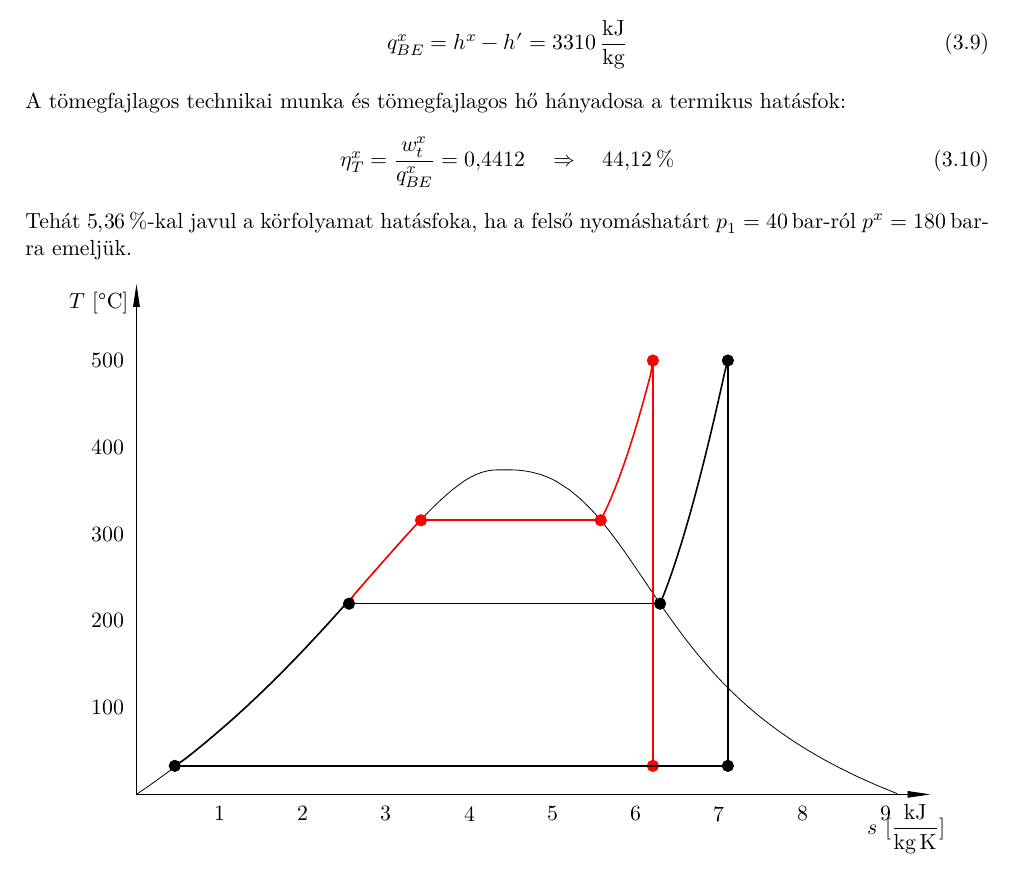
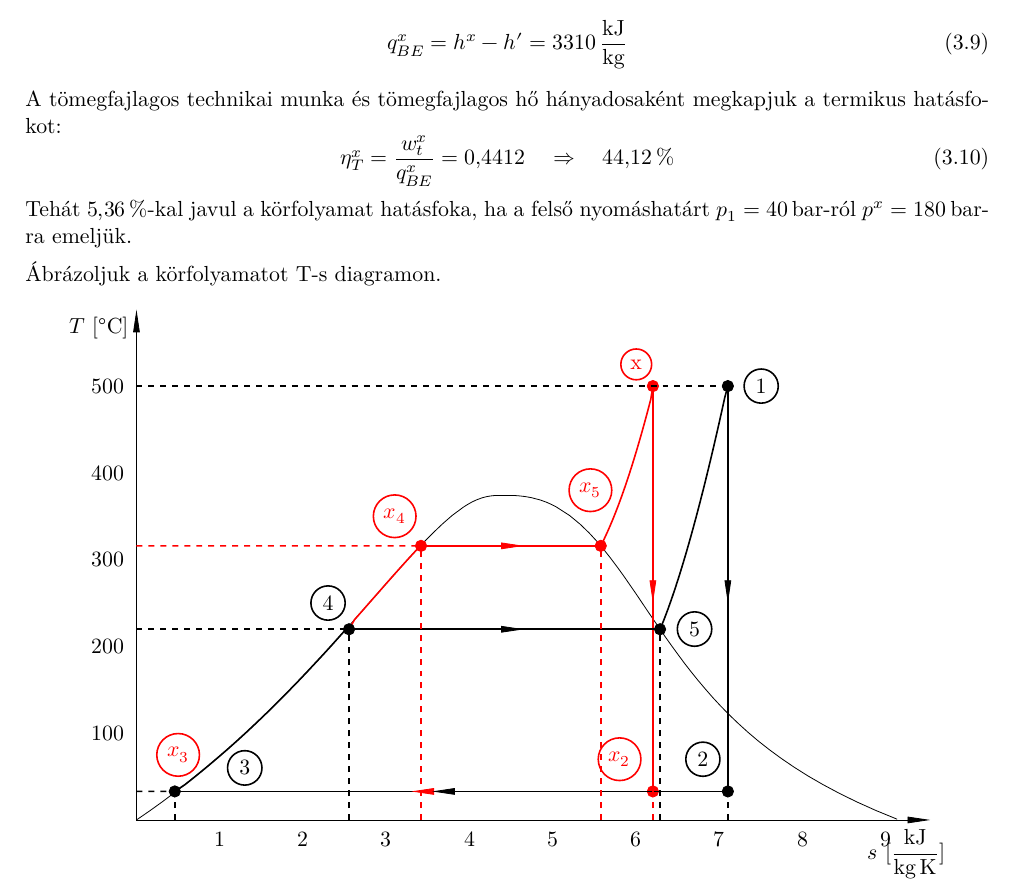
Before and after one commit to u9awby123/MHFGY, a LaTeX document (MHFGY.tex, which reads j9o6i0/j9o6i0_mh24.tex): part of page 8 of 26, cut so that both start at the same text. Compiled offline with XeLaTeX.

Commit message:
MH24 ellenőrzésre
A feladat megoldása kész, az ábrát elkezdtem.

```diff
--- a/j9o6i0/j9o6i0_mh24.tex
+++ b/j9o6i0/j9o6i0_mh24.tex
@@ -103,7 +105,7 @@ w_t^x = h^x- h_2^x = \SI{1383,69}{\kilo\joule\per\kilogram}
 q_{BE}^x = h^x - h' = \SI{3310}{\kilo\joule\per\kilogram}
 \end{equation}
 
-\noindent A tömegfajlagos technikai munka és tömegfajlagos hő hányadosa a termikus hatásfok:
+\noindent A tömegfajlagos technikai munka és tömegfajlagos hő hányadosaként megkapjuk a termikus hatásfokot:
 \begin{equation}
 \eta_{T}^x = \dfrac{w_t^x}{q_{BE}^x} = \SI{0,4412}{}
 \quad
@@ -114,6 +116,10 @@ q_{BE}^x = h^x - h' = \SI{3310}{\kilo\joule\per\kilogram}
 
 \noindent Tehát $\SI{5,36}{\percent}$-kal javul a körfolyamat hatásfoka, ha a felső nyomáshatárt $p_1 = \SI{40}{\bar}$-ról $p^x = \SI{180}{\bar}$-ra emeljük.
 
+\vspace{0.2cm}
+\noindent Ábrázoljuk a körfolyamatot T-s diagramon.
+
+%T-s diagram
 \begin{figure}[h]
 	\centering
 	\begin{tikzpicture}
@@ -155,6 +162,43 @@ q_{BE}^x = h^x - h' = \SI{3310}{\kilo\joule\per\kilogram}
 	\draw[thick] (axis cs:2.552, 219.75) -- (axis cs:6.286, 219.75);
 	\draw[thick] (axis cs:7.1, 32.88) -- (axis cs:7.1, 500);
 
+%a körfolyamat iránya
+	\draw[->, red] (axis cs:6.2, 500) -- (axis cs:6.2, 250);
+	\draw[->, red] (axis cs:6.2, 32.88) -- (axis cs:3.3, 32.88);
+	\draw[->, red] (axis cs:3.416, 315.88) -- (axis cs:4.65, 315.88);
+
+	\draw[->] (axis cs:7.1, 500) -- (axis cs:7.1, 250);
+	\draw[->] (axis cs:7.1, 32.88) -- (axis cs:3.55, 32.88);
+	\draw[->] (axis cs:2.552, 219.75) -- (axis cs:4.65, 219.75);
+
+
+%értékek jelölése
+	\draw[thick, dashed] (axis cs:0, 32.88) -- (axis cs:0.46, 32.888);
+	\draw[thick, dashed] (axis cs:0, 219.75) -- (axis cs:2.552, 219.75);
+	\draw[thick, dashed] (axis cs:0, 500) -- (axis cs:7.1, 500);
+	\draw[thick, dashed, red] (axis cs:0, 315.88) -- (axis cs:3.416, 315.8);
+
+	\draw[thick, dashed] (axis cs: 0.46, 0) -- (axis cs:0.46, 32.888);
+	\draw[thick, dashed] (axis cs: 2.552, 0) -- (axis cs:2.552, 219.75);
+	\draw[thick, dashed] (axis cs: 6.286, 0) -- (axis cs:6.286, 219.75);
+	\draw[thick, dashed] (axis cs: 7.1, 0) -- (axis cs:7.1, 32.888);
+	\draw[thick, dashed, red] (axis cs:3.416, 0) -- (axis cs:3.416, 315.8);
+	\draw[thick, dashed, red] (axis cs:5.574, 0) -- (axis cs:5.574, 315.8);
+	\draw[thick, dashed, red] (axis cs:6.2, 0) -- (axis cs:6.2, 32.88);
+
+
+%nevezetes pontok
+	\node[thick, circle, draw, inner sep = 1mm] at (axis cs:7.5, 500) {1};
+	\node[thick, circle, draw, inner sep = 1mm] at (axis cs:6.8, 70) {2};
+	\node[thick, circle, draw, inner sep = 1mm] at (axis cs:1.3, 60) {3};
+	\node[thick, circle, draw, inner sep = 1mm] at (axis cs:2.3, 250) {4};
+	\node[thick, circle, draw, inner sep = 1mm] at (axis cs:6.7, 220) {5};
+	\node[thick, red, circle, draw, inner sep = 1mm] at (axis cs:6, 525) {x};
+	\node[thick, red, circle, draw, inner sep = 1mm] at (axis cs:5.8, 70) {$x_2$};
+	\node[thick, red, circle, draw, inner sep = 1mm] at (axis cs:0.5, 75) {$x_3$};
+	\node[thick, red, circle, draw, inner sep = 1mm] at (axis cs:3.1, 350) {$x_4$};
+	\node[thick, red, circle, draw, inner sep = 1mm] at (axis cs:5.45, 380) {$x_5$};
+
 
 	\end{axis}
 
```
Also changed, not shown: MHFGY.pdf, j9o6i0/j9o6i0_mh24.tex (3 more changed lines).
